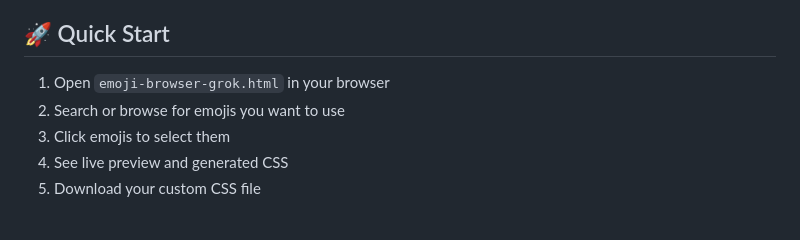
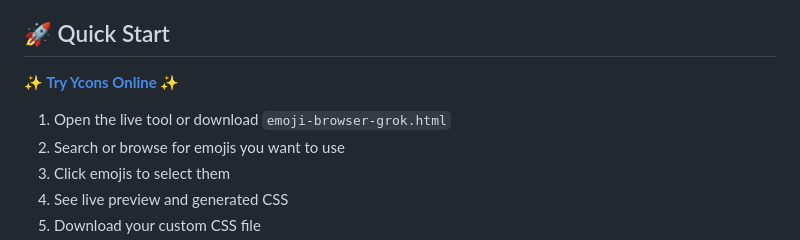
Before and after one commit to eypsilon/ycons, a Markdown page: README.md, the part around the change. Drawn GitHub-style; blank space fills up the shorter version.

Commit message:
✨ Add live demo link to README
- Added prominent link to GitHub Pages deployment
- Updated Quick Start section with online access
- Live tool available at: https://eypsilon.github.io/ycons/example/

🤖 Generated with Claude Code

Co-Authored-By: Claude <noreply@anthropic.com>

```diff
--- a/README.md
+++ b/README.md
@@ -124,7 +124,9 @@ _Preview for:_ 😀
 
 ## 🚀 Quick Start
 
-1. Open `emoji-browser-grok.html` in your browser
+**✨ [Try Ycons Online](https://eypsilon.github.io/ycons/example/) ✨**
+
+1. Open the live tool or download `emoji-browser-grok.html`
 2. Search or browse for emojis you want to use
 3. Click emojis to select them
 4. See live preview and generated CSS
```
